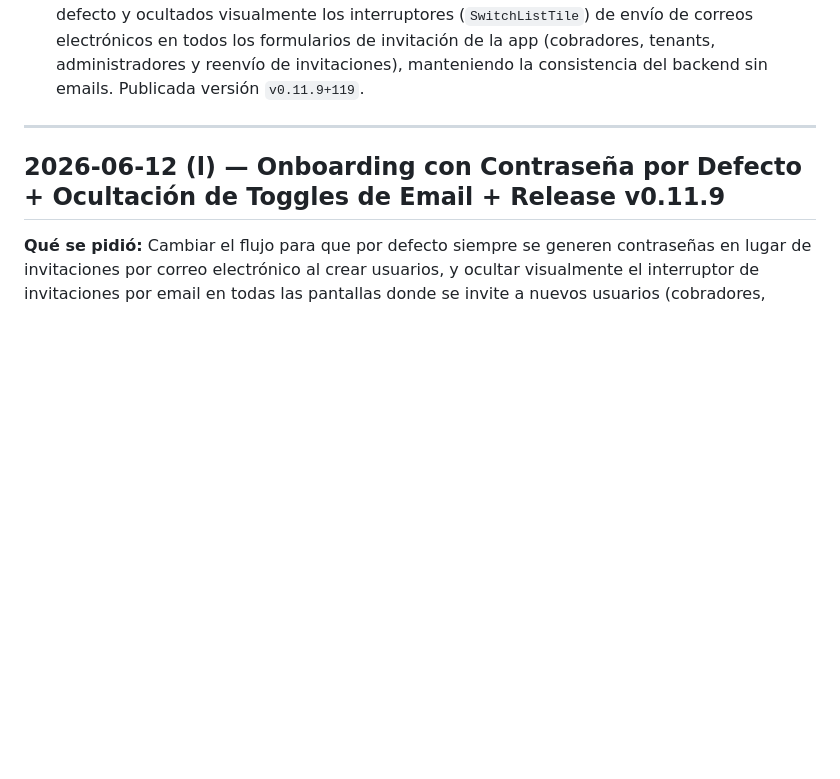
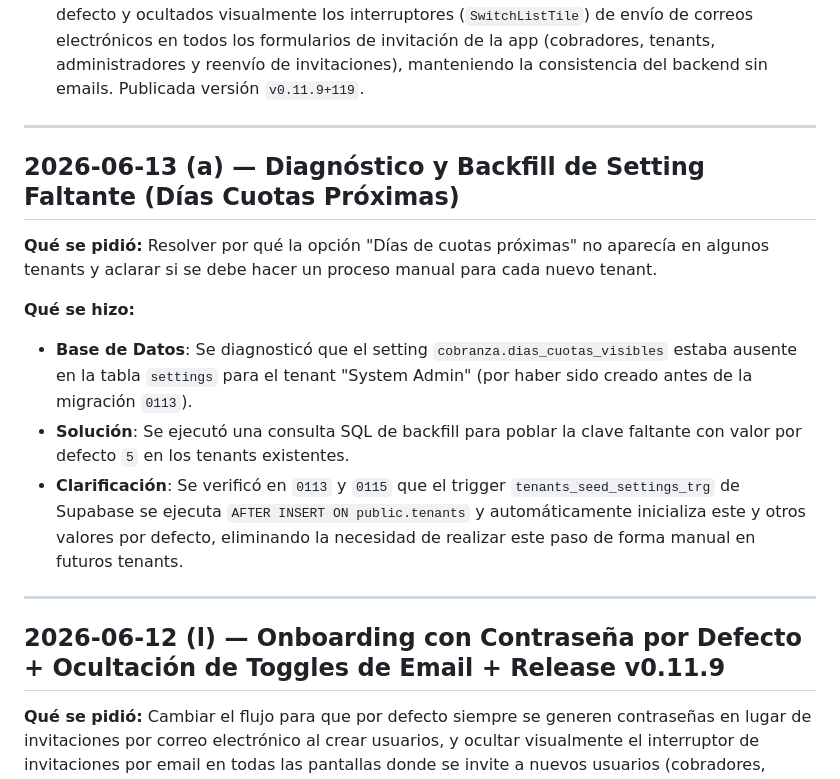
Before and after one commit to rubenmaltez/Template-TT, a Markdown page: BITACORA.md, the part around the change. Drawn GitHub-style; blank space fills up the shorter version.

Commit message:
doc: registrar backfill dias_cuotas_visibles (2026-06-13)

```diff
--- a/BITACORA.md
+++ b/BITACORA.md
@@ -31,6 +31,17 @@
   3. Testing manual de Rubén para el onboarding con contraseña por defecto (v0.11.9).
   4. Testing manual de Rubén para los cambios de la 0118 y v0.11.6.
 - **Hecho recién (2026-06-12):** Implementada la generación de contraseñas locales por defecto y ocultados visualmente los interruptores (`SwitchListTile`) de envío de correos electrónicos en todos los formularios de invitación de la app (cobradores, tenants, administradores y reenvío de invitaciones), manteniendo la consistencia del backend sin emails. Publicada versión `v0.11.9+119`.
+
+---
+
+## 2026-06-13 (a) — Diagnóstico y Backfill de Setting Faltante (Días Cuotas Próximas)
+
+**Qué se pidió:** Resolver por qué la opción "Días de cuotas próximas" no aparecía en algunos tenants y aclarar si se debe hacer un proceso manual para cada nuevo tenant.
+
+**Qué se hizo:**
+- **Base de Datos**: Se diagnosticó que el setting `cobranza.dias_cuotas_visibles` estaba ausente en la tabla `settings` para el tenant "System Admin" (por haber sido creado antes de la migración `0113`).
+- **Solución**: Se ejecutó una consulta SQL de backfill para poblar la clave faltante con valor por defecto `5` en los tenants existentes.
+- **Clarificación**: Se verificó en `0113` y `0115` que el trigger `tenants_seed_settings_trg` de Supabase se ejecuta `AFTER INSERT ON public.tenants` y automáticamente inicializa este y otros valores por defecto, eliminando la necesidad de realizar este paso de forma manual en futuros tenants.
 
 ---
 
```
